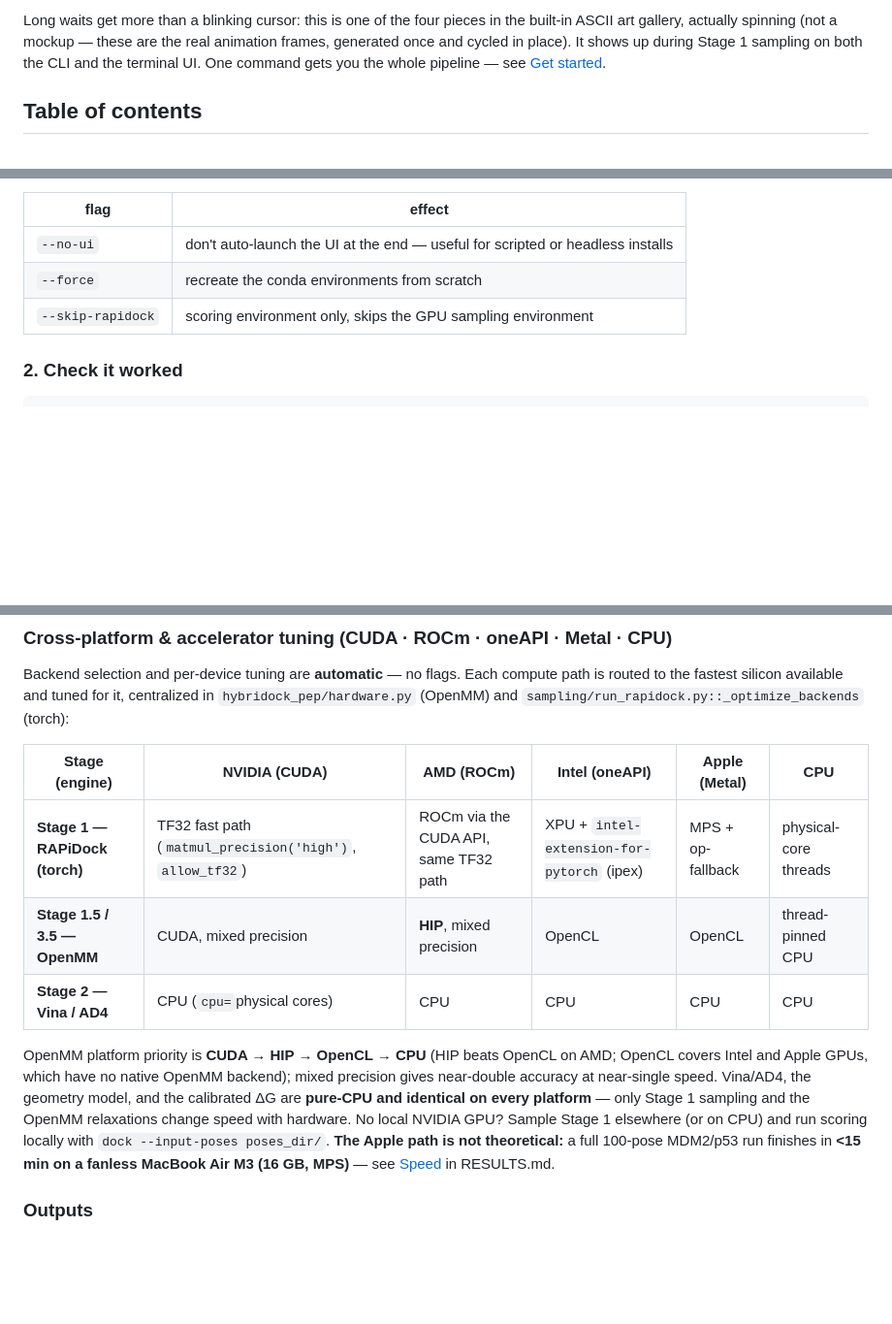
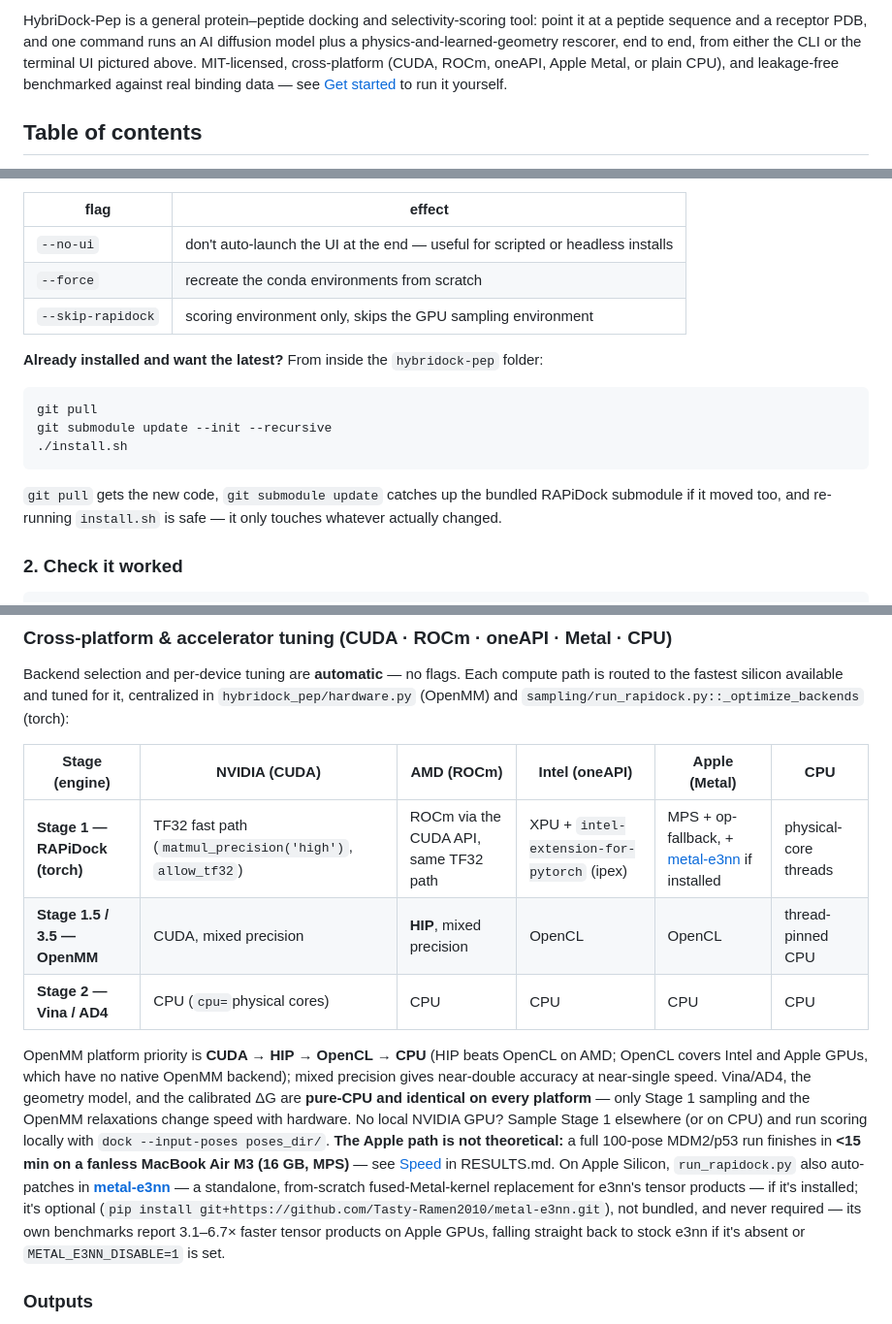
Before and after one commit to Tasty-Ramen2010/hybridock-pep, a Markdown page: README.md, 3 parts joined by grey strips. Shown at 97% size. GitHub-like rendering; blank space fills up the shorter version.

````diff
--- a/README.md
+++ b/README.md
@@ -13,8 +14,10 @@
 
-Long waits get more than a blinking cursor: this is one of the four pieces in the built-in ASCII
-art gallery, actually spinning (not a mockup — these are the real animation frames, generated
-once and cycled in place). It shows up during Stage 1 sampling on both the CLI and the terminal
-UI. One command gets you the whole pipeline — see [Get started](#get-started).
+HybriDock-Pep is a general protein–peptide docking and selectivity-scoring tool: point it at a
+peptide sequence and a receptor PDB, and one command runs an AI diffusion model plus a
+physics-and-learned-geometry rescorer, end to end, from either the CLI or the terminal UI pictured
+above. MIT-licensed, cross-platform (CUDA, ROCm, oneAPI, Apple Metal, or plain CPU), and
+leakage-free benchmarked against real binding data — see [Get started](#get-started) to run it
+yourself.
 
 ## Table of contents
 
@@ -111,6 +114,17 @@ opening the guided terminal UI.
 | `--force` | recreate the conda environments from scratch |
 | `--skip-rapidock` | scoring environment only, skips the GPU sampling environment |
 
+**Already installed and want the latest?** From inside the `hybridock-pep` folder:
+
+```bash
+git pull
+git submodule update --init --recursive
+./install.sh
+```
+
+`git pull` gets the new code, `git submodule update` catches up the bundled RAPiDock submodule if
+it moved too, and re-running `install.sh` is safe — it only touches whatever actually changed.
+
 ### 2. Check it worked
 
 ```bash
@@ -360,7 +372,7 @@ fastest silicon available and tuned for it, centralized in `hybridock_pep/hardwa
 
 | Stage (engine) | NVIDIA (CUDA) | AMD (ROCm) | Intel (oneAPI) | Apple (Metal) | CPU |
 |---|---|---|---|---|---|
-| **Stage 1 — RAPiDock (torch)** | TF32 fast path (`matmul_precision('high')`, `allow_tf32`) | ROCm via the CUDA API, same TF32 path | XPU + `intel-extension-for-pytorch` (ipex) | MPS + op-fallback | physical-core threads |
+| **Stage 1 — RAPiDock (torch)** | TF32 fast path (`matmul_precision('high')`, `allow_tf32`) | ROCm via the CUDA API, same TF32 path | XPU + `intel-extension-for-pytorch` (ipex) | MPS + op-fallback, + [metal-e3nn](https://github.com/Tasty-Ramen2010/metal-e3nn) if installed | physical-core threads |
 | **Stage 1.5 / 3.5 — OpenMM** | CUDA, mixed precision | **HIP**, mixed precision | OpenCL | OpenCL | thread-pinned CPU |
 | **Stage 2 — Vina / AD4** | CPU (`cpu=`physical cores) | CPU | CPU | CPU | CPU |
 
@@ -370,7 +382,12 @@ speed. Vina/AD4, the geometry model, and the calibrated ΔG are **pure-CPU and i
 only Stage 1 sampling and the OpenMM relaxations change speed with hardware. No local NVIDIA GPU? Sample
 Stage 1 elsewhere (or on CPU) and run scoring locally with `dock --input-poses poses_dir/`. **The Apple path is
 not theoretical:** a full 100-pose MDM2/p53 run finishes in **<15 min on a fanless MacBook Air M3 (16 GB, MPS)** —
-see [Speed](RESULTS.md#the-claim-stated-plainly--and-why-it-holds-in-2026) in RESULTS.md.
+see [Speed](RESULTS.md#the-claim-stated-plainly--and-why-it-holds-in-2026) in RESULTS.md. On Apple Silicon,
+`run_rapidock.py` also auto-patches in **[metal-e3nn](https://github.com/Tasty-Ramen2010/metal-e3nn)** — a
+standalone, from-scratch fused-Metal-kernel replacement for e3nn's tensor products — if it's installed;
+it's optional (`pip install git+https://github.com/Tasty-Ramen2010/metal-e3nn.git`), not bundled, and never
+required — its own benchmarks report 3.1–6.7× faster tensor products on Apple GPUs, falling straight back to
+stock e3nn if it's absent or `METAL_E3NN_DISABLE=1` is set.
 
 ### Outputs
 
````
Also changed, not shown: other parts of README.md (+13 -14 lines), docs/images/tui_art_gallery.gif (added), docs/images/tui_art_gallery.png (deleted), docs/images/tui_hero.gif (deleted), docs/images/tui_peptide.gif (added), 8 other files.
